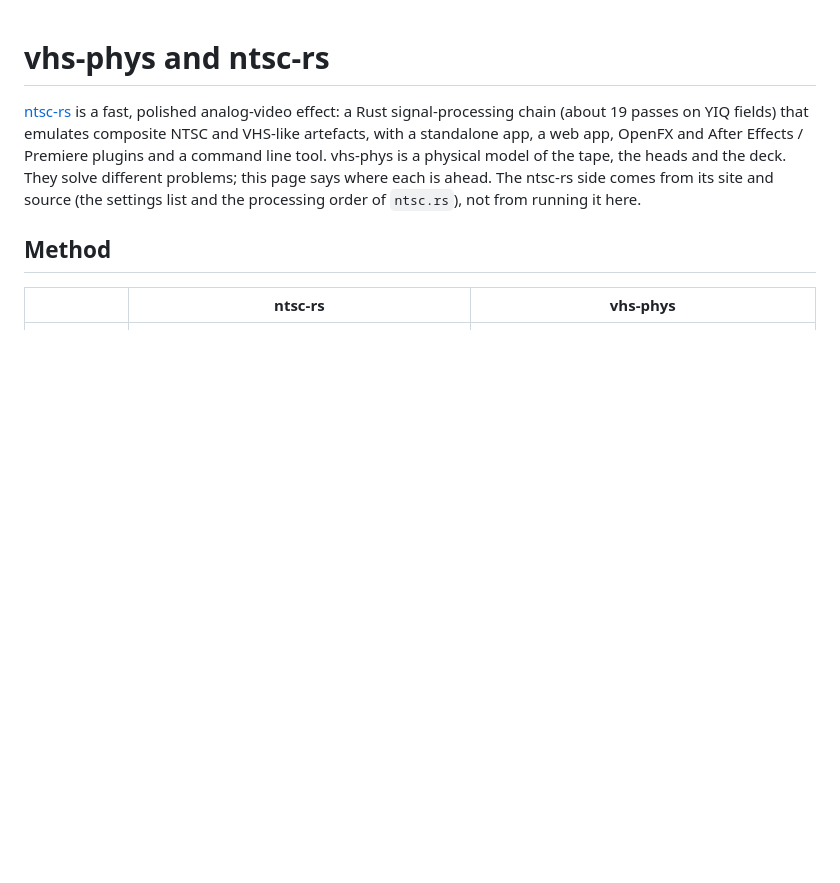
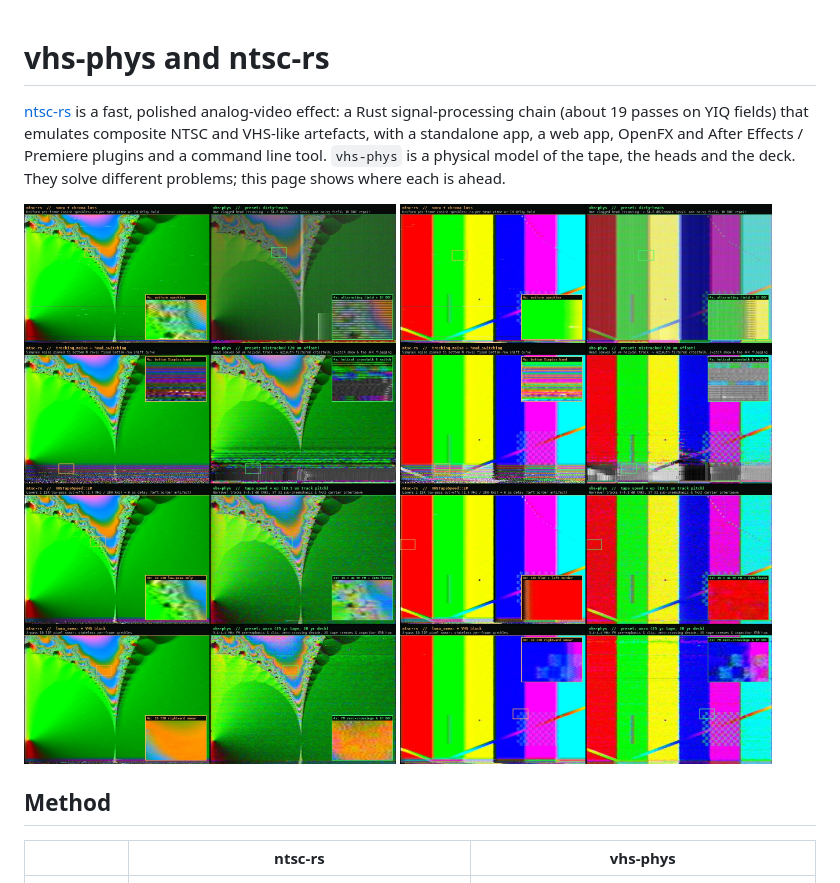
Before and after one commit to allthemalware/vhs-phys, a Markdown page: docs/COMPARISON.md, the part around the change. Drawn GitHub-style; pictures changed too: docs/img/comparison_bars.jpg (added), docs/img/comparison_fractal.jpg (added); blank space fills up the shorter version.

```diff
--- a/docs/COMPARISON.md
+++ b/docs/COMPARISON.md
@@ -3,9 +3,11 @@
 [ntsc-rs](https://ntsc.rs/) is a fast, polished analog-video effect: a Rust signal-processing chain
 (about 19 passes on YIQ fields) that emulates composite NTSC and VHS-like artefacts, with a
 standalone app, a web app, OpenFX and After Effects / Premiere plugins and a command line tool.
-vhs-phys is a physical model of the tape, the heads and the deck. They solve different problems;
-this page says where each is ahead. The ntsc-rs side comes from its site and source (the
-settings list and the processing order of `ntsc.rs`), not from running it here.
+`vhs-phys` is a physical model of the tape, the heads and the deck. They solve different problems;
+this page shows where each is ahead.
+
+![ntsc-rs vs vhs-phys on a fractal](img/comparison_fractal.jpg)
+![ntsc-rs vs vhs-phys on colour bars](img/comparison_bars.jpg)
 
 ## Method
 
```
Also changed, not shown: README.md (+45 -3 lines), docs/img/schematic_circuit.jpg (added), docs/img/schematic_outside.jpg (added), docs/img/signal_flow.png (added).
